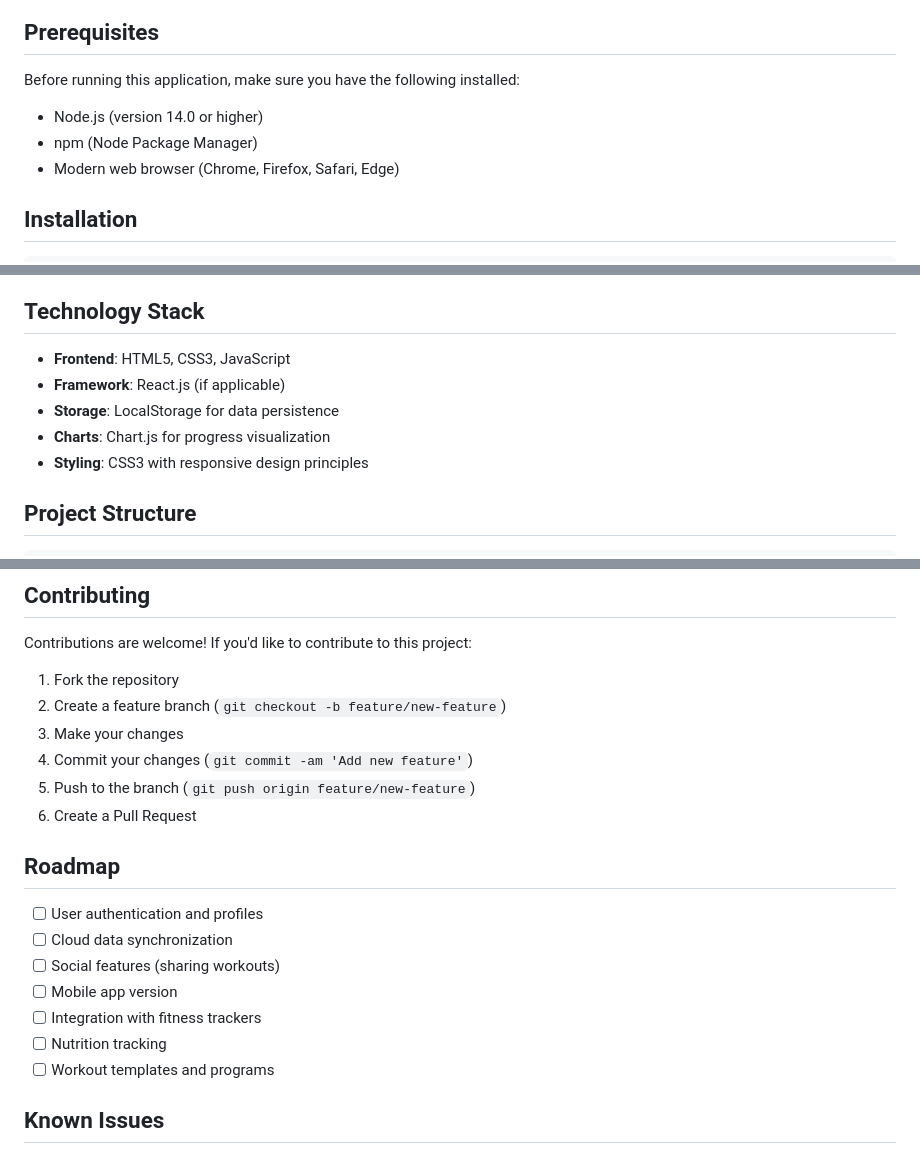
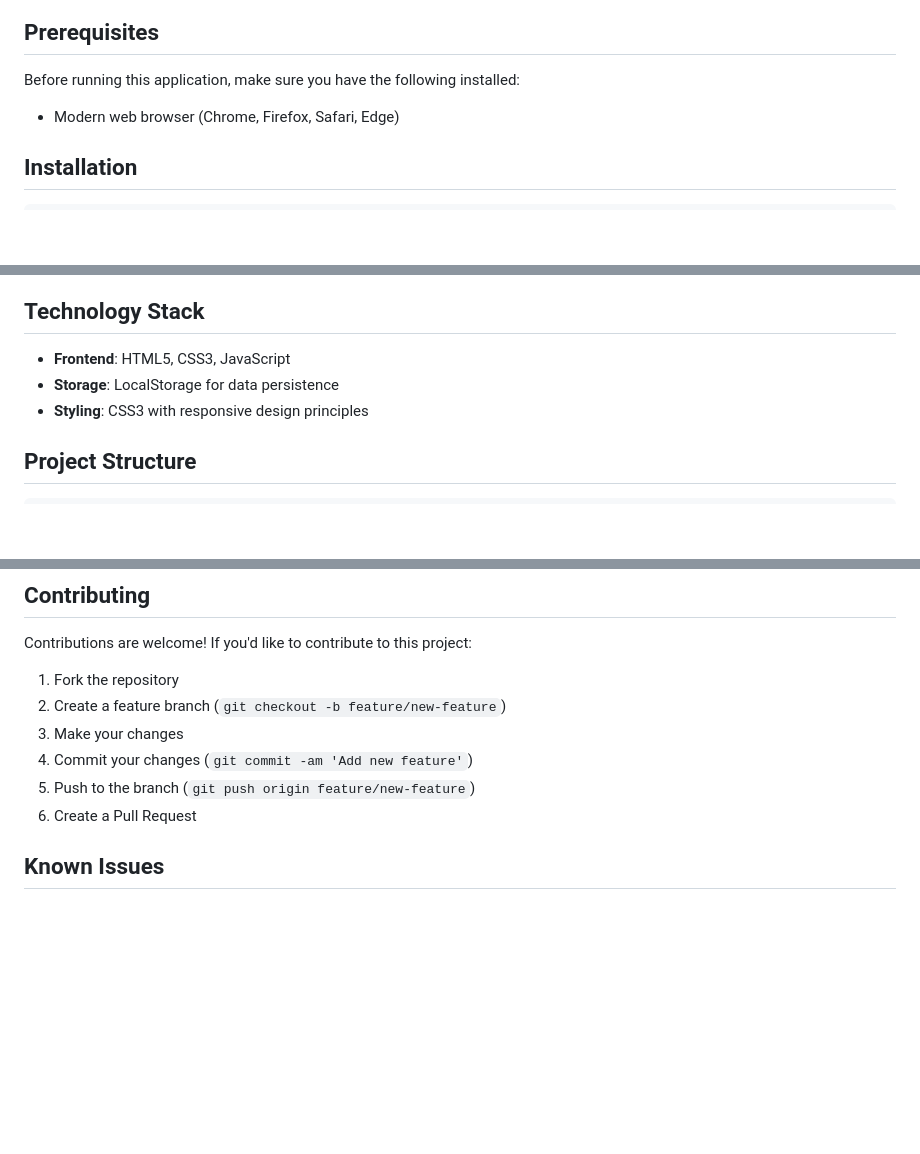
Before and after one commit to Thalesmar/Workout-Tracker-App, a Markdown page: docs/README.md, 3 parts joined by grey strips. Drawn GitHub-style; blank space fills up the shorter version.

```diff
--- a/docs/README.md
+++ b/docs/README.md
@@ -24,8 +24,6 @@ A comprehensive fitness tracking application designed to help users monitor thei
 
 Before running this application, make sure you have the following installed:
 
-- Node.js (version 14.0 or higher)
-- npm (Node Package Manager)
 - Modern web browser (Chrome, Firefox, Safari, Edge)
 
 ## Installation
@@ -65,9 +63,7 @@ The application will open in your browser at `http://localhost:3000`
 ## Technology Stack
 
 - **Frontend**: HTML5, CSS3, JavaScript
-- **Framework**: React.js (if applicable)
 - **Storage**: LocalStorage for data persistence
-- **Charts**: Chart.js for progress visualization
 - **Styling**: CSS3 with responsive design principles
 
 ## Project Structure
@@ -98,15 +94,6 @@ Contributions are welcome! If you'd like to contribute to this project:
 5. Push to the branch (`git push origin feature/new-feature`)
 6. Create a Pull Request
 
-## Roadmap
-
-- [ ] User authentication and profiles
-- [ ] Cloud data synchronization
-- [ ] Social features (sharing workouts)
-- [ ] Mobile app version
-- [ ] Integration with fitness trackers
-- [ ] Nutrition tracking
-- [ ] Workout templates and programs
 
 ## Known Issues
 
```
Also changed, not shown: other parts of docs/README.md (+2 -2 lines), assets/image.png (added).
